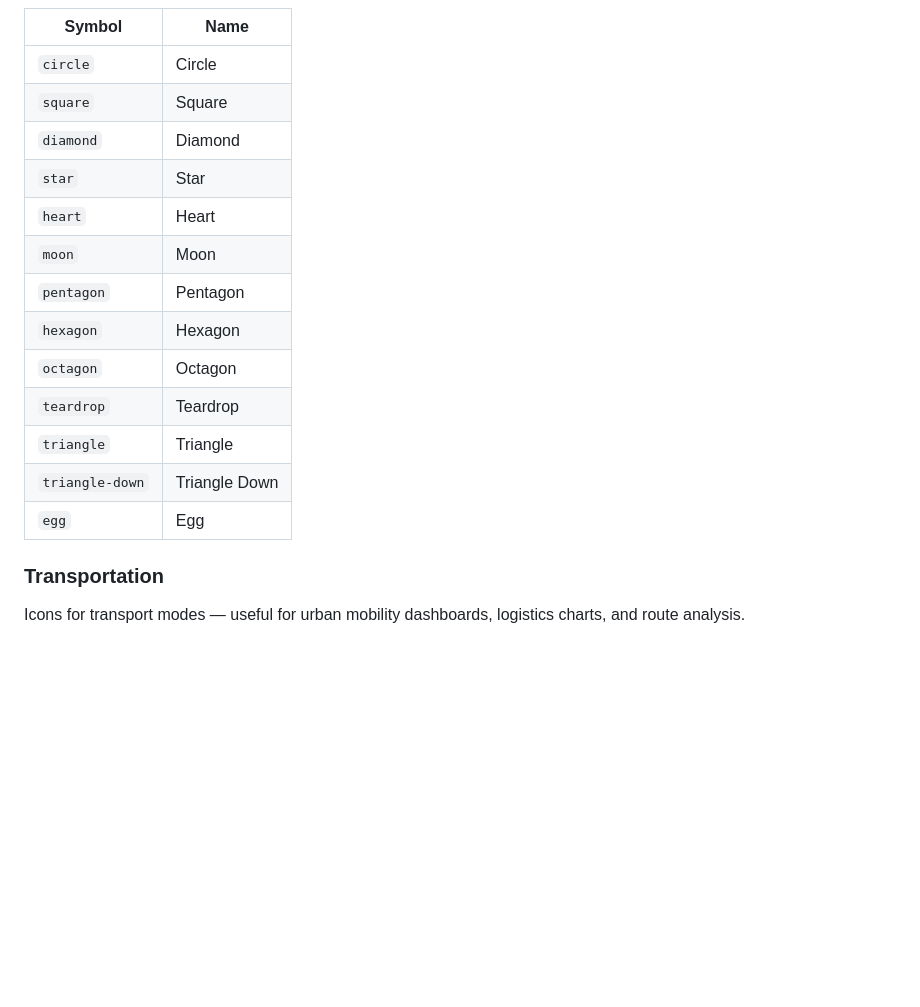
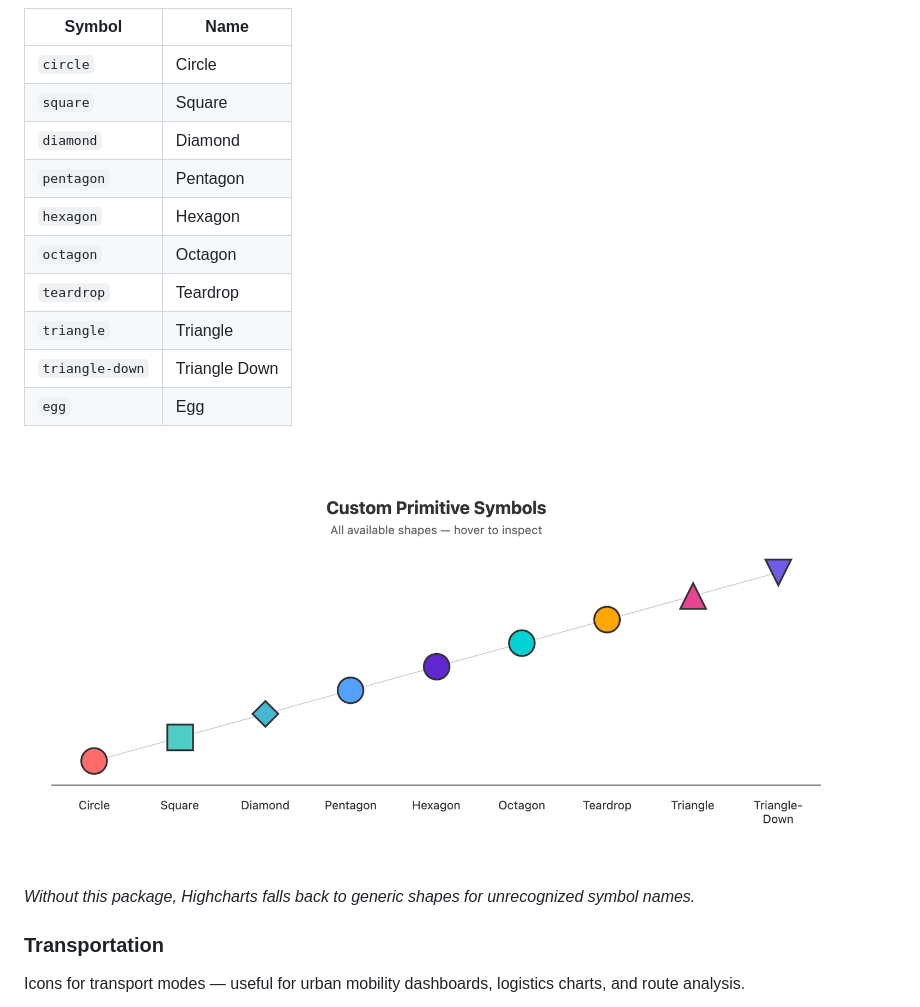
Before and after one commit to ofhope/highcharts-custom-symbols, a Markdown page: README.md, the part around the change. GitHub-like rendering; pictures changed too: without.png (added); blank space fills up the shorter version.

Commit message:
docs: update readme

```diff
--- a/README.md
+++ b/README.md
@@ -64,9 +64,6 @@ Geometrically precise shapes that extend Highcharts' default `circle`, `square`,
 | `circle` | Circle |
 | `square` | Square |
 | `diamond` | Diamond |
-| `star` | Star |
-| `heart` | Heart |
-| `moon` | Moon |
 | `pentagon` | Pentagon |
 | `hexagon` | Hexagon |
 | `octagon` | Octagon |
@@ -74,6 +71,11 @@ Geometrically precise shapes that extend Highcharts' default `circle`, `square`,
 | `triangle` | Triangle |
 | `triangle-down` | Triangle Down |
 | `egg` | Egg |
+
+
+![Without this package](without.png)
+*Without this package, Highcharts falls back to generic shapes for unrecognized symbol names.*
+
 
 ### Transportation
 
```
Also changed, not shown: 13 other files.
